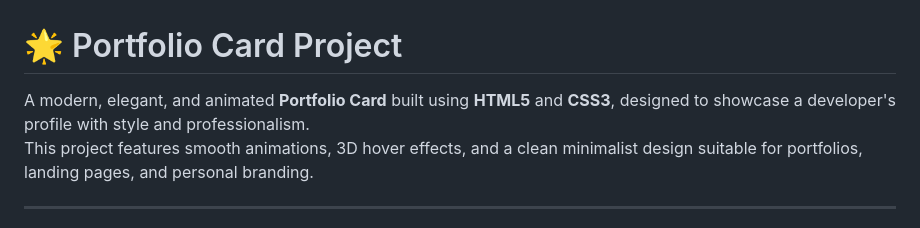
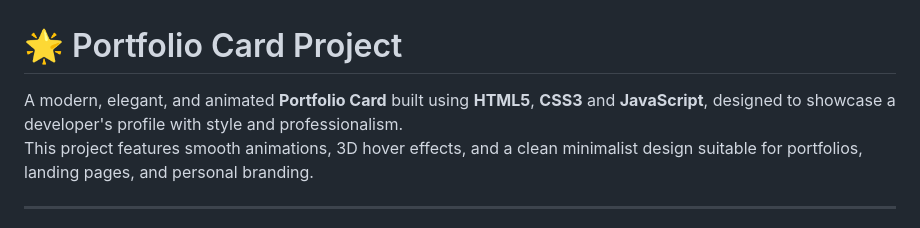
Before and after one commit to Hunter13-cmr/Professional-card, a Markdown page: README.md, the part around one of its changes. GitHub-like rendering.

```diff
--- a/README.md
+++ b/README.md
@@ -1,7 +1,6 @@
 # 🌟 Portfolio Card Project
 
-A modern, elegant, and animated **Portfolio Card** built using **HTML5**
-and **CSS3**, designed to showcase a developer's profile with style and
+A modern, elegant, and animated **Portfolio Card** built using **HTML5**, **CSS3** and **JavaScript**, designed to showcase a developer's profile with style and
 professionalism.\
 This project features smooth animations, 3D hover effects, and a clean
 minimalist design suitable for portfolios, landing pages, and personal
```
Also changed, not shown: other parts of README.md (+2 -0 lines).
